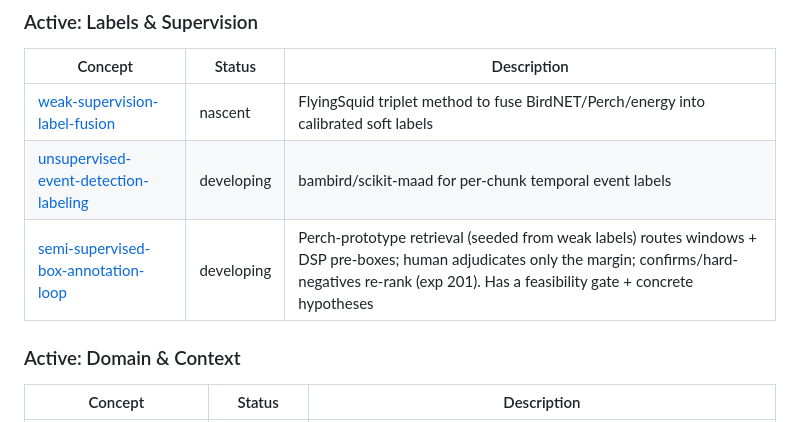
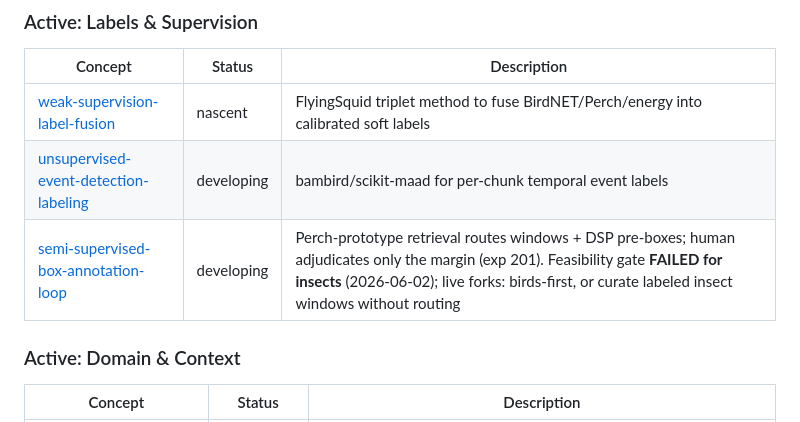
Before and after one commit to dsgt-arc/birdclef-2026, a Markdown page: docs/concepts/README.md, the part around the change. Drawn GitHub-style.

Commit message:
exp201: propagate gate-FAIL result through docs
Update the stale Perch-retrieval recommendations now that the routing gate failed for
insects: rewrite results.md Next steps (birds-first / curate-without-routing forks +
the #training-sites probe), append the gate result to the experiment CLAUDE.md
(Direction + Perch granularity note), and update the concepts README index row.

```diff
--- a/docs/concepts/README.md
+++ b/docs/concepts/README.md
@@ -59,7 +59,7 @@ Research ideas, hypotheses, and directions being explored for BirdCLEF 2026.
 |---------|--------|-------------|
 | [weak-supervision-label-fusion](weak-supervision-label-fusion.md) | nascent | FlyingSquid triplet method to fuse BirdNET/Perch/energy into calibrated soft labels |
 | [unsupervised-event-detection-labeling](unsupervised-event-detection-labeling.md) | developing | bambird/scikit-maad for per-chunk temporal event labels |
-| [semi-supervised-box-annotation-loop](semi-supervised-box-annotation-loop.md) | developing | Perch-prototype retrieval (seeded from weak labels) routes windows + DSP pre-boxes; human adjudicates only the margin; confirms/hard-negatives re-rank (exp 201). Has a feasibility gate + concrete hypotheses |
+| [semi-supervised-box-annotation-loop](semi-supervised-box-annotation-loop.md) | developing | Perch-prototype retrieval routes windows + DSP pre-boxes; human adjudicates only the margin (exp 201). Feasibility gate **FAILED for insects** (2026-06-02); live forks: birds-first, or curate labeled insect windows without routing |
 
 ### Active: Domain & Context
 
```
Also changed, not shown: 2 other files.
